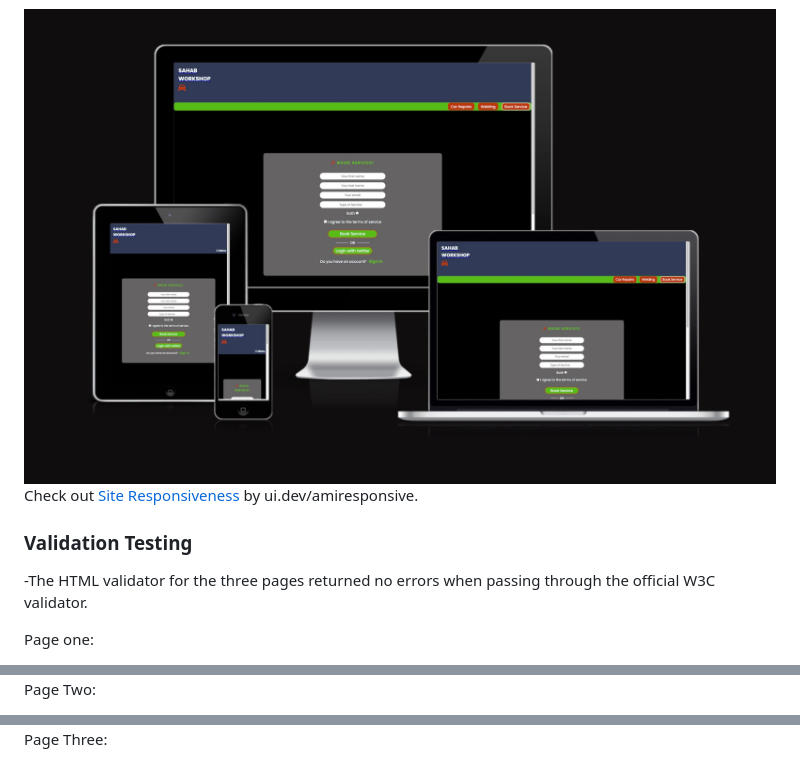
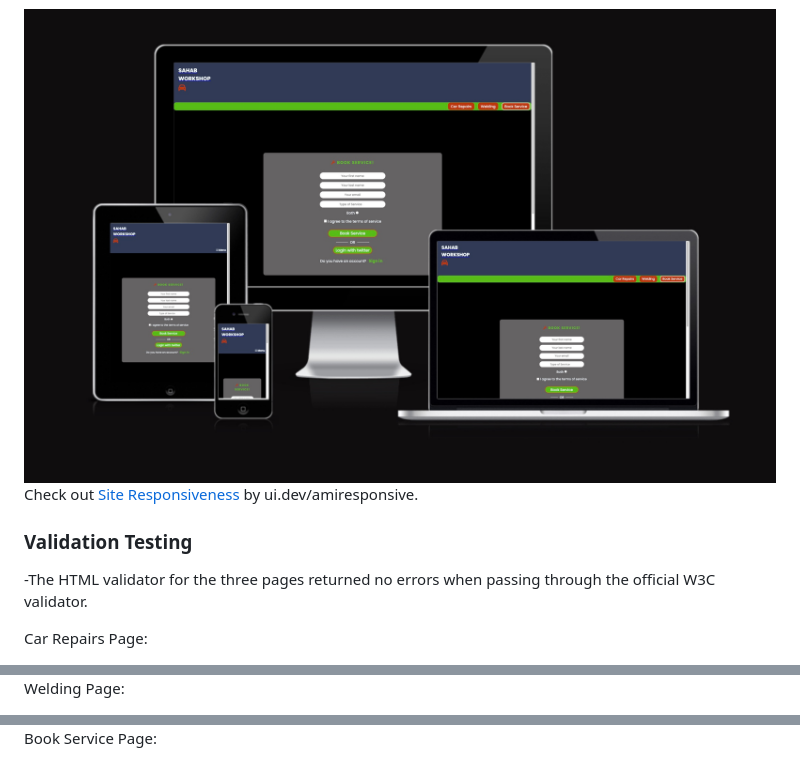
Before and after one commit to Eyongtarh/Sahab-Workshop, a Markdown page: README.md, 3 parts joined by grey strips. Drawn GitHub-style.

Commit message:
edit bytes and html validator section in readme file

```diff
--- a/README.md
+++ b/README.md
@@ -182,6 +182,6 @@ Check out <a href="https://ui.dev/amiresponsive?url=https://eyongtarh.github.io/
 
 -The HTML validator for the three pages returned no errors when passing through the official W3C validator.
 
-Page one:
+Car Repairs Page:
 
 <a>
@@ -189,6 +189,6 @@ Page one:
 </a>
 
 
-Page Two:
+Welding Page:
 
 <a>
@@ -196,6 +196,6 @@ Page Two:
 </a>
 
 
-Page Three:
+Book Service Page:
 
 <a>
```
Also changed, not shown: other parts of README.md (+6 -6 lines).
